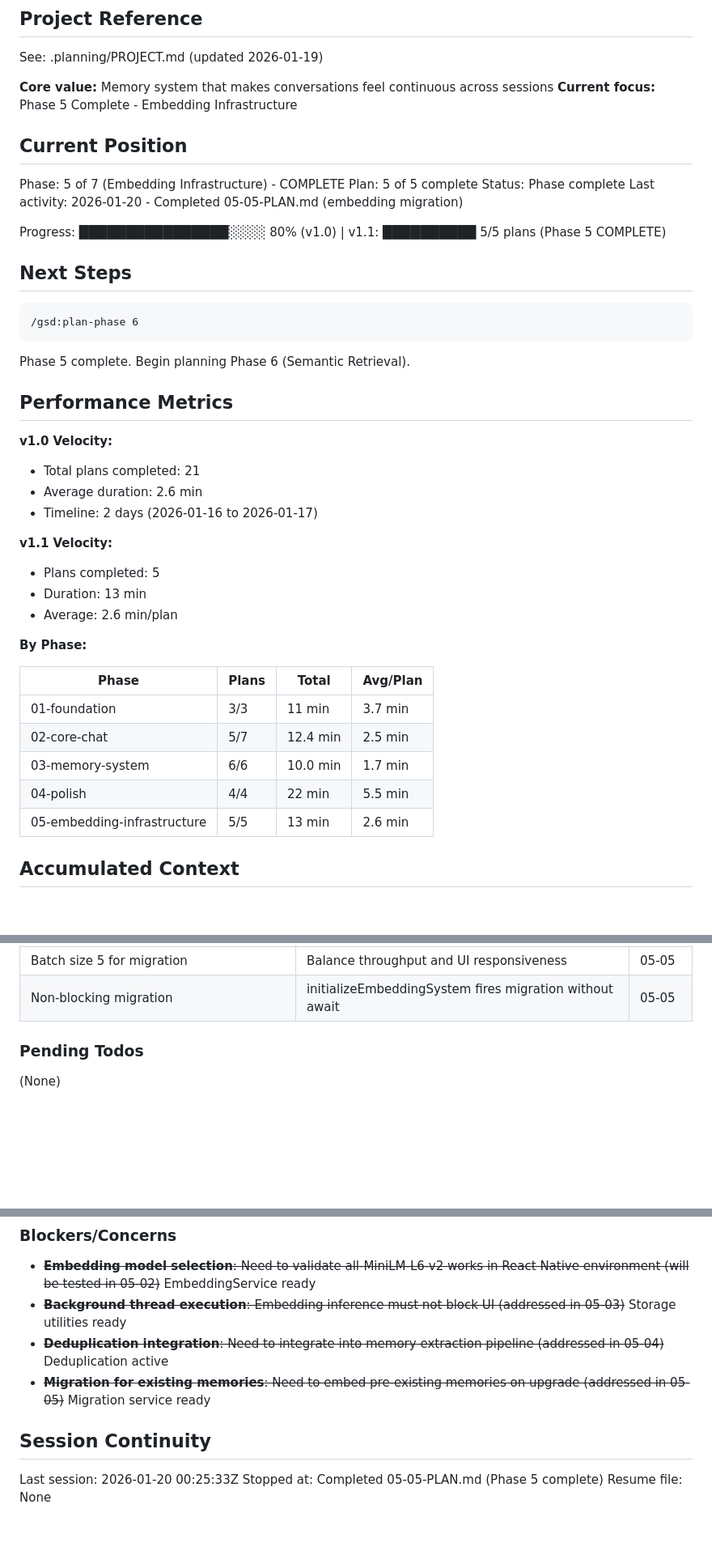
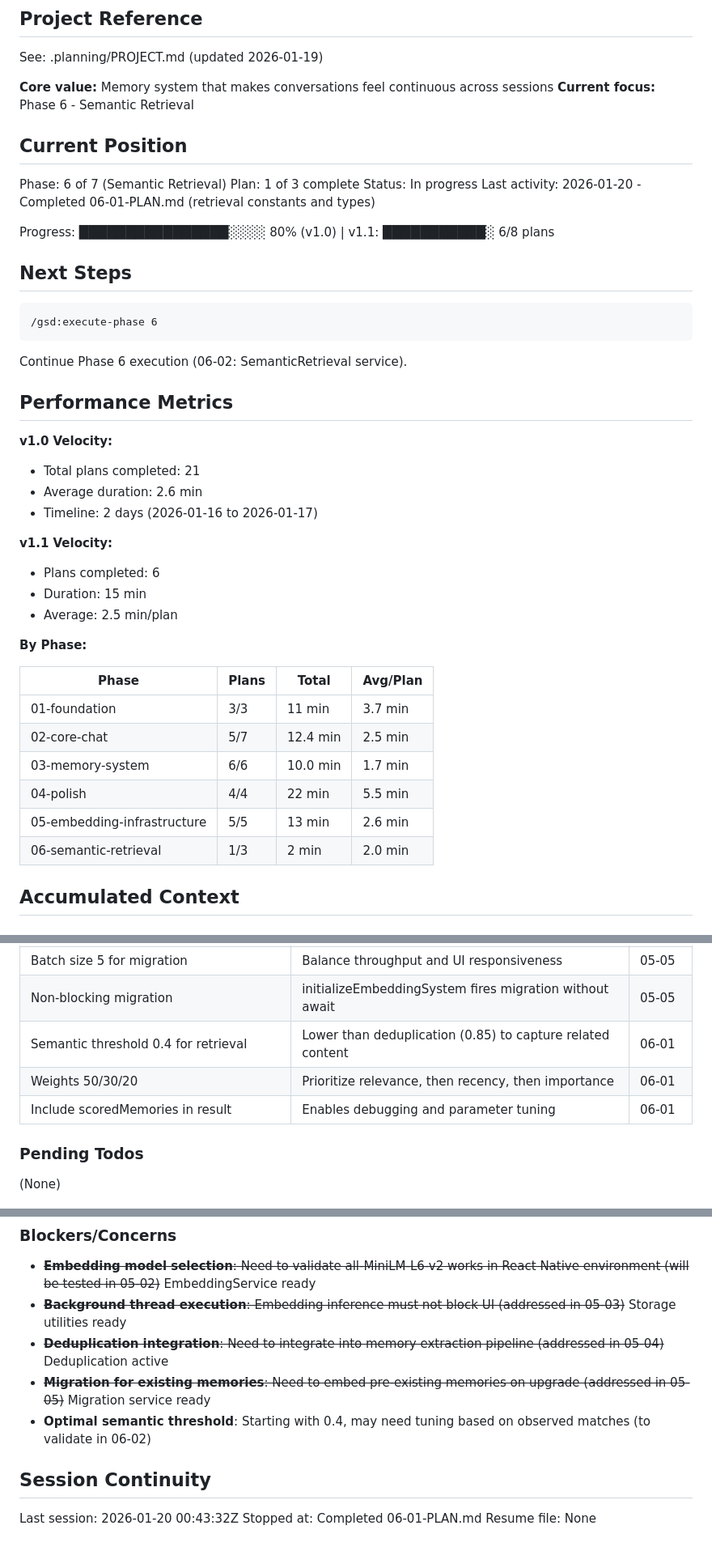
Before and after one commit to NoahNovickFaille/yvr-pitch-putt, a Markdown page: .planning/STATE.md, 3 parts joined by grey strips. Shown at 81% size. GitHub-like rendering; blank space fills up the shorter version.

Commit message:
docs(06-01): complete retrieval constants and types plan
Tasks completed: 2/2
- Create retrieval constants
- Create retrieval types

SUMMARY: .planning/phases/06-semantic-retrieval/06-01-SUMMARY.md

````diff
--- a/.planning/STATE.md
+++ b/.planning/STATE.md
@@ -5,24 +5,24 @@
 See: .planning/PROJECT.md (updated 2026-01-19)
 
 **Core value:** Memory system that makes conversations feel continuous across sessions
-**Current focus:** Phase 5 Complete - Embedding Infrastructure
+**Current focus:** Phase 6 - Semantic Retrieval
 
 ## Current Position
 
-Phase: 5 of 7 (Embedding Infrastructure) - COMPLETE
-Plan: 5 of 5 complete
-Status: Phase complete
-Last activity: 2026-01-20 - Completed 05-05-PLAN.md (embedding migration)
+Phase: 6 of 7 (Semantic Retrieval)
+Plan: 1 of 3 complete
+Status: In progress
+Last activity: 2026-01-20 - Completed 06-01-PLAN.md (retrieval constants and types)
 
-Progress: ████████████████░░░░ 80% (v1.0) | v1.1: ██████████ 5/5 plans (Phase 5 COMPLETE)
+Progress: ████████████████░░░░ 80% (v1.0) | v1.1: ███████████░ 6/8 plans
 
 ## Next Steps
 
 ```
-/gsd:plan-phase 6
+/gsd:execute-phase 6
 ```
 
-Phase 5 complete. Begin planning Phase 6 (Semantic Retrieval).
+Continue Phase 6 execution (06-02: SemanticRetrieval service).
 
 ## Performance Metrics
 
@@ -32,9 +32,9 @@ Phase 5 complete. Begin planning Phase 6 (Semantic Retrieval).
 - Timeline: 2 days (2026-01-16 to 2026-01-17)
 
 **v1.1 Velocity:**
-- Plans completed: 5
-- Duration: 13 min
-- Average: 2.6 min/plan
+- Plans completed: 6
+- Duration: 15 min
+- Average: 2.5 min/plan
 
 **By Phase:**
 
@@ -45,6 +45,7 @@ Phase 5 complete. Begin planning Phase 6 (Semantic Retrieval).
 | 03-memory-system | 6/6 | 10.0 min | 1.7 min |
 | 04-polish | 4/4 | 22 min | 5.5 min |
 | 05-embedding-infrastructure | 5/5 | 13 min | 2.6 min |
+| 06-semantic-retrieval | 1/3 | 2 min | 2.0 min |
 
 ## Accumulated Context
 
@@ -64,6 +65,9 @@ Phase 5 complete. Begin planning Phase 6 (Semantic Retrieval).
 | Duplicate boost importance by 1 | Repetition signals significance, capped at 10 | 05-04 |
 | Batch size 5 for migration | Balance throughput and UI responsiveness | 05-05 |
 | Non-blocking migration | initializeEmbeddingSystem fires migration without await | 05-05 |
+| Semantic threshold 0.4 for retrieval | Lower than deduplication (0.85) to capture related content | 06-01 |
+| Weights 50/30/20 | Prioritize relevance, then recency, then importance | 06-01 |
+| Include scoredMemories in result | Enables debugging and parameter tuning | 06-01 |
 
 ### Pending Todos
 
@@ -75,9 +79,10 @@ Phase 5 complete. Begin planning Phase 6 (Semantic Retrieval).
 - ~~**Background thread execution**: Embedding inference must not block UI (addressed in 05-03)~~ Storage utilities ready
 - ~~**Deduplication integration**: Need to integrate into memory extraction pipeline (addressed in 05-04)~~ Deduplication active
 - ~~**Migration for existing memories**: Need to embed pre-existing memories on upgrade (addressed in 05-05)~~ Migration service ready
+- **Optimal semantic threshold**: Starting with 0.4, may need tuning based on observed matches (to validate in 06-02)
 
 ## Session Continuity
 
-Last session: 2026-01-20 00:25:33Z
-Stopped at: Completed 05-05-PLAN.md (Phase 5 complete)
+Last session: 2026-01-20 00:43:32Z
+Stopped at: Completed 06-01-PLAN.md
 Resume file: None
````
Also changed, not shown: 1 other file.
